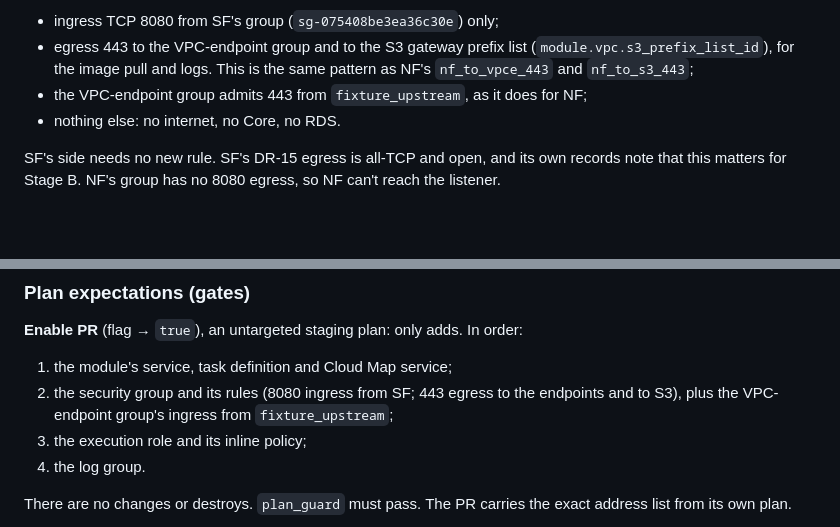
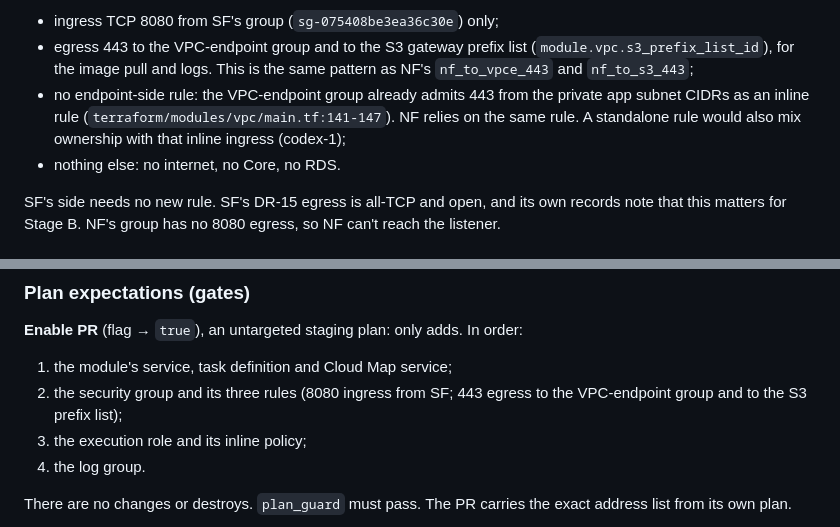
Before and after one commit to arclightintel-dev/arclight-overcast, a Markdown page: docs/proposals/sf-stage-b-fixture-upstream.md, 2 parts joined by grey strips. GitHub-like rendering; blank space fills up the shorter version.

```diff
--- a/docs/proposals/sf-stage-b-fixture-upstream.md
+++ b/docs/proposals/sf-stage-b-fixture-upstream.md
@@ -51,7 +51,7 @@ The SF facts come from SF's session (2026-11-11), cited against SF `55a2d20`:
 **Security group `fixture_upstream`** (own group, created in the root):
 - ingress TCP 8080 from SF's group (`sg-075408be3ea36c30e`) only;
 - egress 443 to the VPC-endpoint group and to the S3 gateway prefix list (`module.vpc.s3_prefix_list_id`), for the image pull and logs. This is the same pattern as NF's `nf_to_vpce_443` and `nf_to_s3_443`;
-- the VPC-endpoint group admits 443 from `fixture_upstream`, as it does for NF;
+- no endpoint-side rule: the VPC-endpoint group already admits 443 from the private app subnet CIDRs as an inline rule (`terraform/modules/vpc/main.tf:141-147`). NF relies on the same rule. A standalone rule would also mix ownership with that inline ingress (codex-1);
 - nothing else: no internet, no Core, no RDS.
 
 SF's side needs no new rule. SF's DR-15 egress is all-TCP and open, and its own records note
@@ -71,7 +71,7 @@ that this matters for Stage B. NF's group has no 8080 egress, so NF can't reach
 
 **Enable PR** (flag → `true`), an untargeted staging plan: only adds. In order:
 1. the module's service, task definition and Cloud Map service;
-2. the security group and its rules (8080 ingress from SF; 443 egress to the endpoints and to S3), plus the VPC-endpoint group's ingress from `fixture_upstream`;
+2. the security group and its three rules (8080 ingress from SF; 443 egress to the VPC-endpoint group and to the S3 prefix list);
 3. the execution role and its inline policy;
 4. the log group.
 
```
Also changed, not shown: other parts of docs/proposals/sf-stage-b-fixture-upstream.md (+19 -5 lines).
